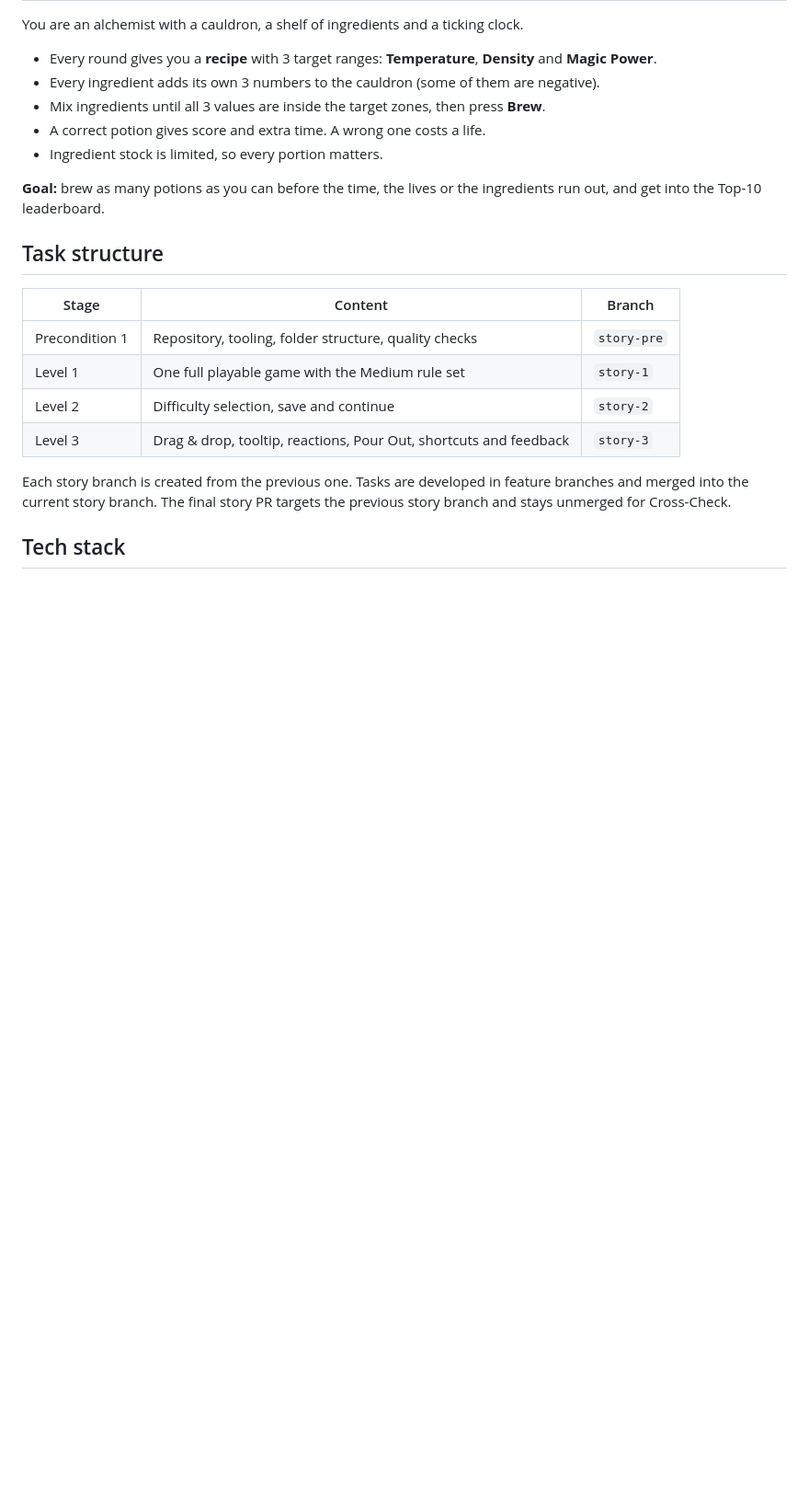
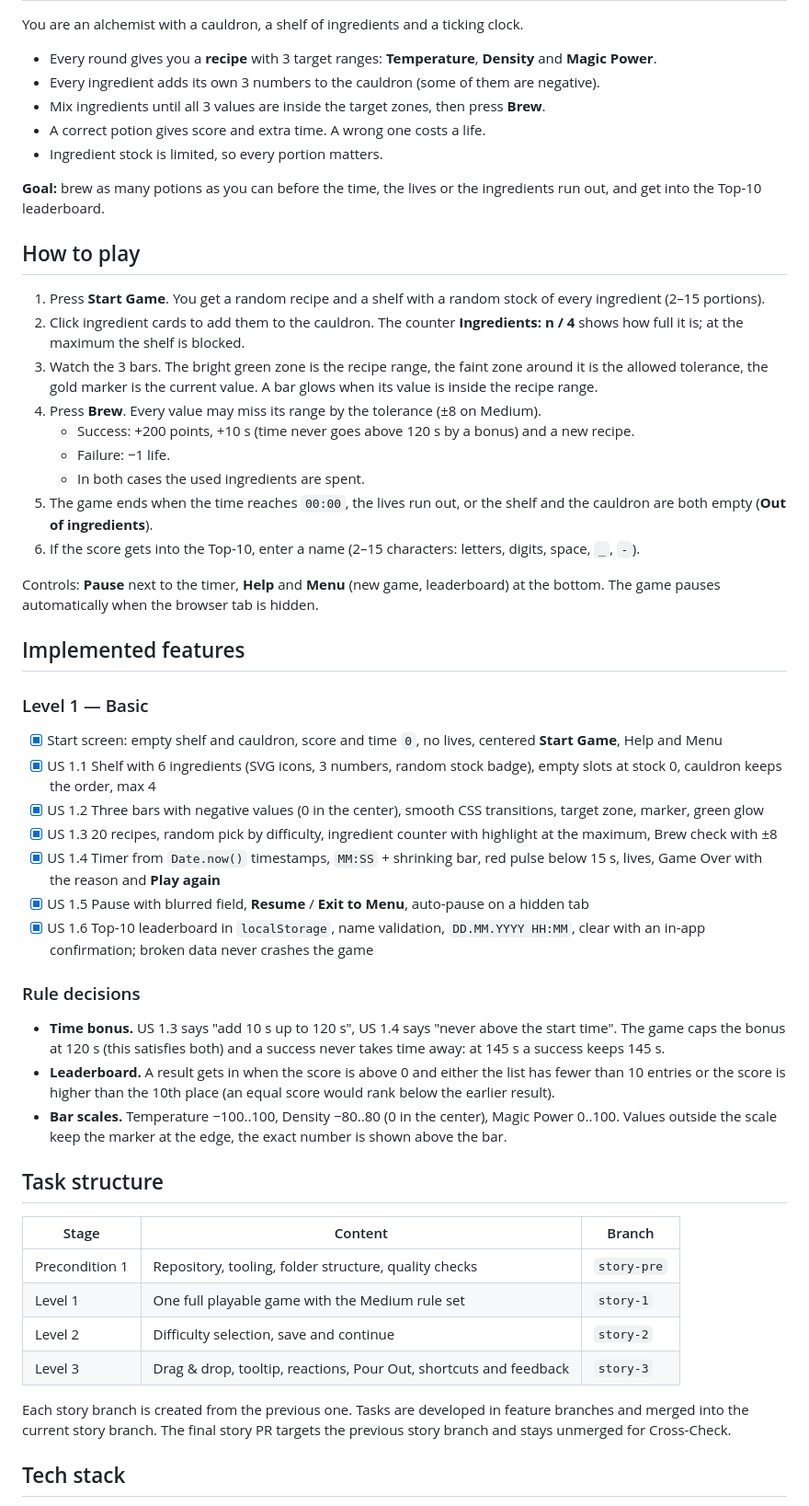
Before and after one commit to AlenaVP/alchemists-cauldron, a Markdown page: README.md, the part around one of its changes. Shown at 92% size. Drawn GitHub-style; blank space fills up the shorter version.

Commit message:
docs: describe level 1 gameplay and features in readme

```diff
--- a/README.md
+++ b/README.md
@@ -15,6 +15,38 @@ You are an alchemist with a cauldron, a shelf of ingredients and a ticking clock
 - Ingredient stock is limited, so every portion matters.
 
 **Goal:** brew as many potions as you can before the time, the lives or the ingredients run out, and get into the Top-10 leaderboard.
+
+## How to play
+
+1. Press **Start Game**. You get a random recipe and a shelf with a random stock of every ingredient (2–15 portions).
+2. Click ingredient cards to add them to the cauldron. The counter **Ingredients: n / 4** shows how full it is; at the maximum the shelf is blocked.
+3. Watch the 3 bars. The bright green zone is the recipe range, the faint zone around it is the allowed tolerance, the gold marker is the current value. A bar glows when its value is inside the recipe range.
+4. Press **Brew**. Every value may miss its range by the tolerance (±8 on Medium).
+   - Success: +200 points, +10 s (time never goes above 120 s by a bonus) and a new recipe.
+   - Failure: −1 life.
+   - In both cases the used ingredients are spent.
+5. The game ends when the time reaches `00:00`, the lives run out, or the shelf and the cauldron are both empty (**Out of ingredients**).
+6. If the score gets into the Top-10, enter a name (2–15 characters: letters, digits, space, `_`, `-`).
+
+Controls: **Pause** next to the timer, **Help** and **Menu** (new game, leaderboard) at the bottom. The game pauses automatically when the browser tab is hidden.
+
+## Implemented features
+
+### Level 1 — Basic
+
+- [x] Start screen: empty shelf and cauldron, score and time `0`, no lives, centered **Start Game**, Help and Menu
+- [x] US 1.1 Shelf with 6 ingredients (SVG icons, 3 numbers, random stock badge), empty slots at stock 0, cauldron keeps the order, max 4
+- [x] US 1.2 Three bars with negative values (0 in the center), smooth CSS transitions, target zone, marker, green glow
+- [x] US 1.3 20 recipes, random pick by difficulty, ingredient counter with highlight at the maximum, Brew check with ±8
+- [x] US 1.4 Timer from `Date.now()` timestamps, `MM:SS` + shrinking bar, red pulse below 15 s, lives, Game Over with the reason and **Play again**
+- [x] US 1.5 Pause with blurred field, **Resume** / **Exit to Menu**, auto-pause on a hidden tab
+- [x] US 1.6 Top-10 leaderboard in `localStorage`, name validation, `DD.MM.YYYY HH:MM`, clear with an in-app confirmation; broken data never crashes the game
+
+### Rule decisions
+
+- **Time bonus.** US 1.3 says "add 10 s up to 120 s", US 1.4 says "never above the start time". The game caps the bonus at 120 s (this satisfies both) and a success never takes time away: at 145 s a success keeps 145 s.
+- **Leaderboard.** A result gets in when the score is above 0 and either the list has fewer than 10 entries or the score is higher than the 10th place (an equal score would rank below the earlier result).
+- **Bar scales.** Temperature −100..100, Density −80..80 (0 in the center), Magic Power 0..100. Values outside the scale keep the marker at the edge, the exact number is shown above the bar.
 
 ## Task structure
 
```
Also changed, not shown: other parts of README.md (+1 -0 lines).
